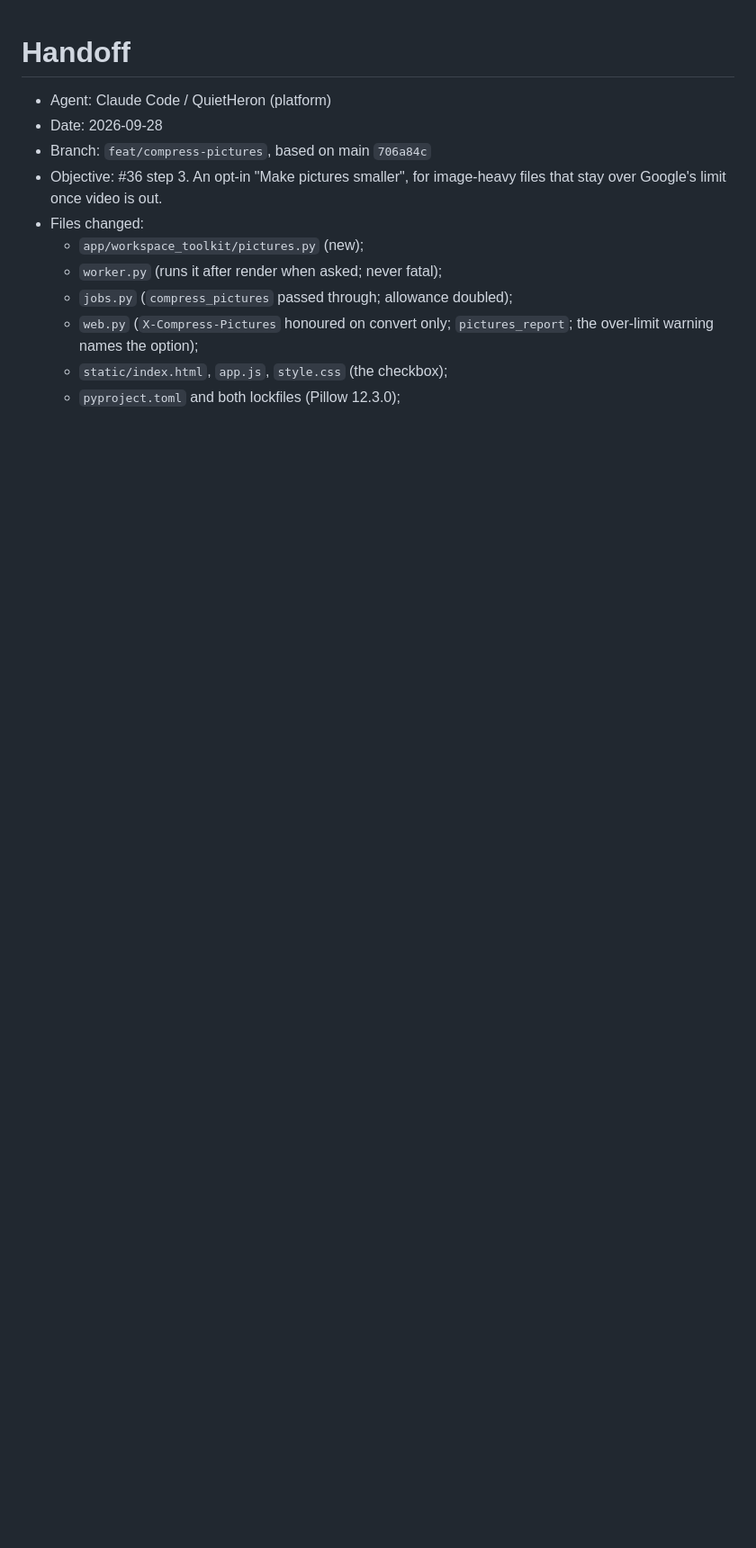
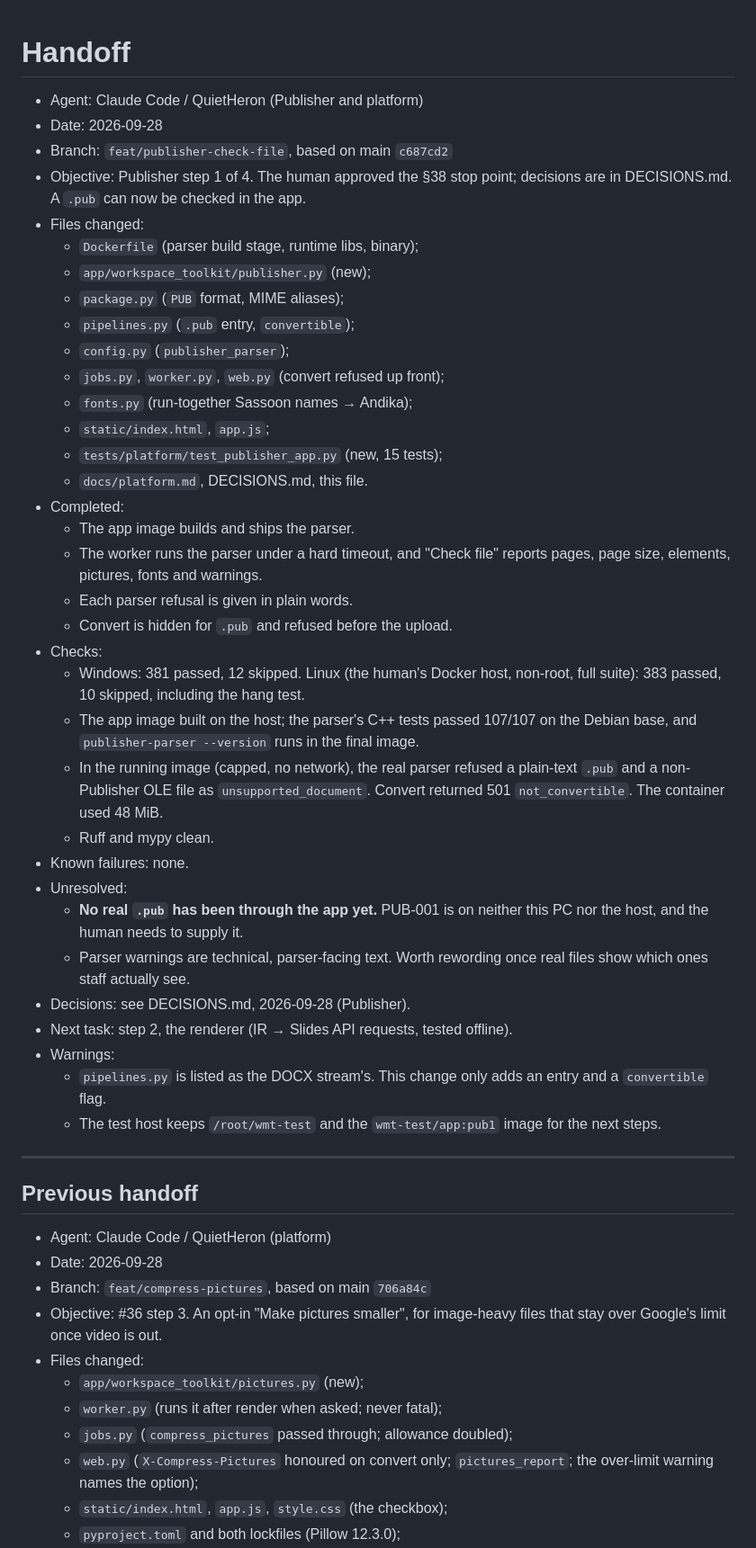
Before and after one commit to dfa-primarytech/workspace-migration-toolkit, a Markdown page: .agent/HANDOFF.md, the part around the change. Shown at 90% size. Rendered like a GitHub page; blank space fills up the shorter version.

Commit message:
Document Publisher checking, and hand off
Co-Authored-By: Claude Opus 5.5 <noreply@anthropic.com>

```diff
--- a/.agent/HANDOFF.md
+++ b/.agent/HANDOFF.md
@@ -1,4 +1,43 @@
 # Handoff
+
+- Agent: Claude Code / QuietHeron (Publisher and platform)
+- Date: 2026-09-28
+- Branch: `feat/publisher-check-file`, based on main `c687cd2`
+- Objective: Publisher step 1 of 4. The human approved the §38 stop point; decisions are in DECISIONS.md. A `.pub` can now be checked in the app.
+- Files changed:
+  - `Dockerfile` (parser build stage, runtime libs, binary);
+  - `app/workspace_toolkit/publisher.py` (new);
+  - `package.py` (`PUB` format, MIME aliases);
+  - `pipelines.py` (`.pub` entry, `convertible`);
+  - `config.py` (`publisher_parser`);
+  - `jobs.py`, `worker.py`, `web.py` (convert refused up front);
+  - `fonts.py` (run-together Sassoon names → Andika);
+  - `static/index.html`, `app.js`;
+  - `tests/platform/test_publisher_app.py` (new, 15 tests);
+  - `docs/platform.md`, DECISIONS.md, this file.
+- Completed:
+  - The app image builds and ships the parser.
+  - The worker runs the parser under a hard timeout, and "Check file" reports pages, page size, elements, pictures, fonts and warnings.
+  - Each parser refusal is given in plain words.
+  - Convert is hidden for `.pub` and refused before the upload.
+- Checks:
+  - Windows: 381 passed, 12 skipped. Linux (the human's Docker host, non-root, full suite): 383 passed, 10 skipped, including the hang test.
+  - The app image built on the host; the parser's C++ tests passed 107/107 on the Debian base, and `publisher-parser --version` runs in the final image.
+  - In the running image (capped, no network), the real parser refused a plain-text `.pub` and a non-Publisher OLE file as `unsupported_document`. Convert returned 501 `not_convertible`. The container used 48 MiB.
+  - Ruff and mypy clean.
+- Known failures: none.
+- Unresolved:
+  - **No real `.pub` has been through the app yet.** PUB-001 is on neither this PC nor the host, and the human needs to supply it.
+  - Parser warnings are technical, parser-facing text. Worth rewording once real files show which ones staff actually see.
+- Decisions: see DECISIONS.md, 2026-09-28 (Publisher).
+- Next task: step 2, the renderer (IR → Slides API requests, tested offline).
+- Warnings:
+  - `pipelines.py` is listed as the DOCX stream's. This change only adds an entry and a `convertible` flag.
+  - The test host keeps `/root/wmt-test` and the `wmt-test/app:pub1` image for the next steps.
+
+---
+
+## Previous handoff
 
 - Agent: Claude Code / QuietHeron (platform)
 - Date: 2026-09-28
```
Also changed, not shown: docs/platform.md (+9 -0 lines).
